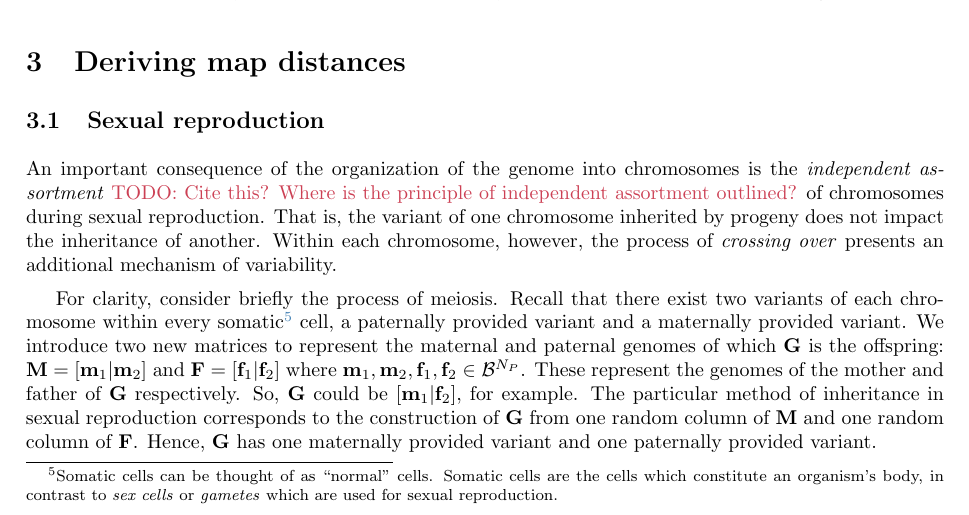
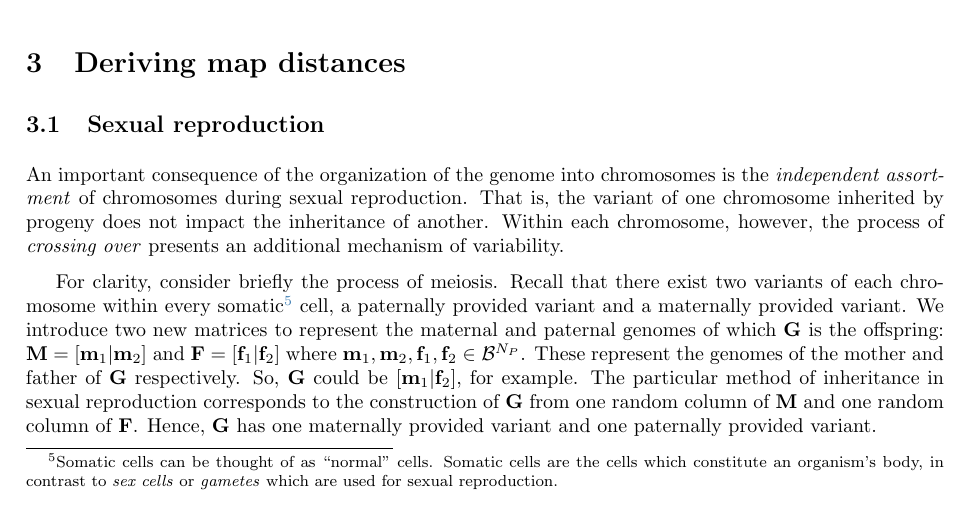
Before and after one commit to Salahub/map-distances, a LaTeX document (genMod.tex): part of page 3 of 19, cut so that both start at the same text. Compiled offline with pdfLaTeX.

Commit message:
Small reorganization

```diff
--- a/genMod.tex
+++ b/genMod.tex
@@ -238,7 +238,7 @@ Recall the motivation of the exercise, that of identifying the number of effecti
 
 \subsection{Sexual reproduction} \label{subsec:crossingover}
 
-An important consequence of the organization of the genome into chromosomes is the \textit{independent assortment} \TODO{Cite this? Where is the principle of independent assortment outlined?} of chromosomes during sexual reproduction. That is, the variant of one chromosome inherited by progeny does not impact the inheritance of another. Within each chromosome, however, the process of \textit{crossing over} presents an additional mechanism of variability.
+An important consequence of the organization of the genome into chromosomes is the \textit{independent assortment} of chromosomes during sexual reproduction. That is, the variant of one chromosome inherited by progeny does not impact the inheritance of another. Within each chromosome, however, the process of \textit{crossing over} presents an additional mechanism of variability.
 
 For clarity, consider briefly the process of meiosis. Recall that there exist two variants of each chromosome within every somatic\footnote{Somatic cells can be thought of as ``normal'' cells. Somatic cells are the cells which constitute an organism's body, in contrast to \textit{sex cells} or \textit{gametes} which are used for sexual reproduction.} cell, a paternally provided variant and a maternally provided variant. We introduce two new matrices to represent the maternal and paternal genomes of which $\m{G}$ is the offspring: $\m{M} = [\ve{m}_1| \ve{m}_2]$ and $\m{F} = [\ve{f}_1| \ve{f}_2]$ where $\ve{m}_1, \ve{m}_2, \ve{f}_1, \ve{f}_2 \in \mathcal{B}^{N_P}$. These represent the genomes of the mother and father of $\m{G}$ respectively. So, $\m{G}$ could be $[\ve{m}_1 | \ve{f}_2]$, for example. The particular method of inheritance in sexual reproduction corresponds to the construction of $\m{G}$ from one random column of $\m{M}$ and one random column of $\m{F}$. Hence, $\m{G}$ has one maternally provided variant and one paternally provided variant.
 
```
Also changed, not shown: genMod.pdf, 1 other file.
